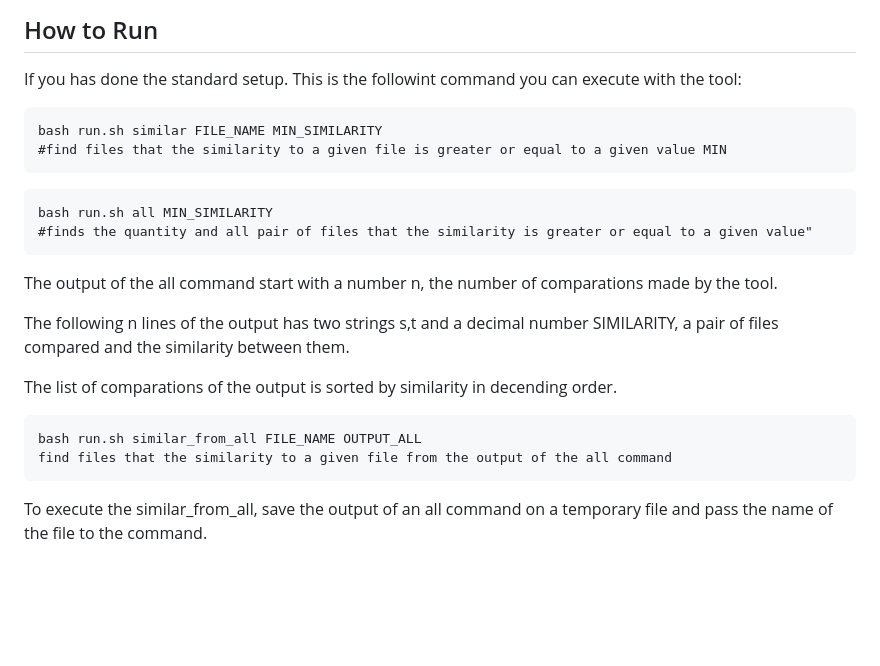
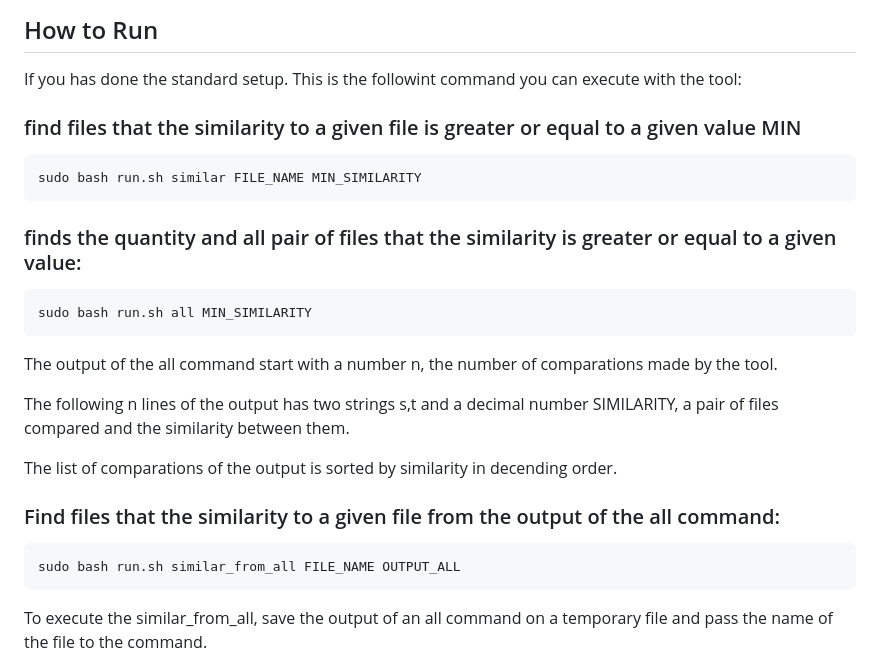
Before and after one commit to saguileran/arkanjo, a Markdown page: parser/README.md, the part around the change. Drawn GitHub-style; blank space fills up the shorter version.

````diff
--- a/parser/README.md
+++ b/parser/README.md
@@ -47,14 +47,18 @@ It is not stored setup's. So if you want to check another code base you will los
 
 If you has done the standard setup. This is the followint command you can execute with the tool:
 
+
+### find files that the similarity to a given file is greater or equal to a given value MIN
+
 ```
-bash run.sh similar FILE_NAME MIN_SIMILARITY
-#find files that the similarity to a given file is greater or equal to a given value MIN
+sudo bash run.sh similar FILE_NAME MIN_SIMILARITY
 ```
 
+
+### finds the quantity and all pair of files that the similarity is greater or equal to a given value:
+
 ```
-bash run.sh all MIN_SIMILARITY
-#finds the quantity and all pair of files that the similarity is greater or equal to a given value"
+sudo bash run.sh all MIN_SIMILARITY
 ```
 
 The output of the all command  start with a number n, the number of comparations made by the tool.
@@ -64,10 +68,12 @@ The following n lines of the output has two strings s,t and a decimal number SIM
 The list of comparations of the output is sorted by similarity in decending order.
 
 
+
+### Find files that the similarity to a given file from the output of the all command:
 ```
-bash run.sh similar_from_all FILE_NAME OUTPUT_ALL
-find files that the similarity to a given file from the output of the all command
+sudo bash run.sh similar_from_all FILE_NAME OUTPUT_ALL
 ```
+
 
 To execute the similar_from_all, save the output of an all command on a temporary file and pass the name of the file to the command.
 
````
